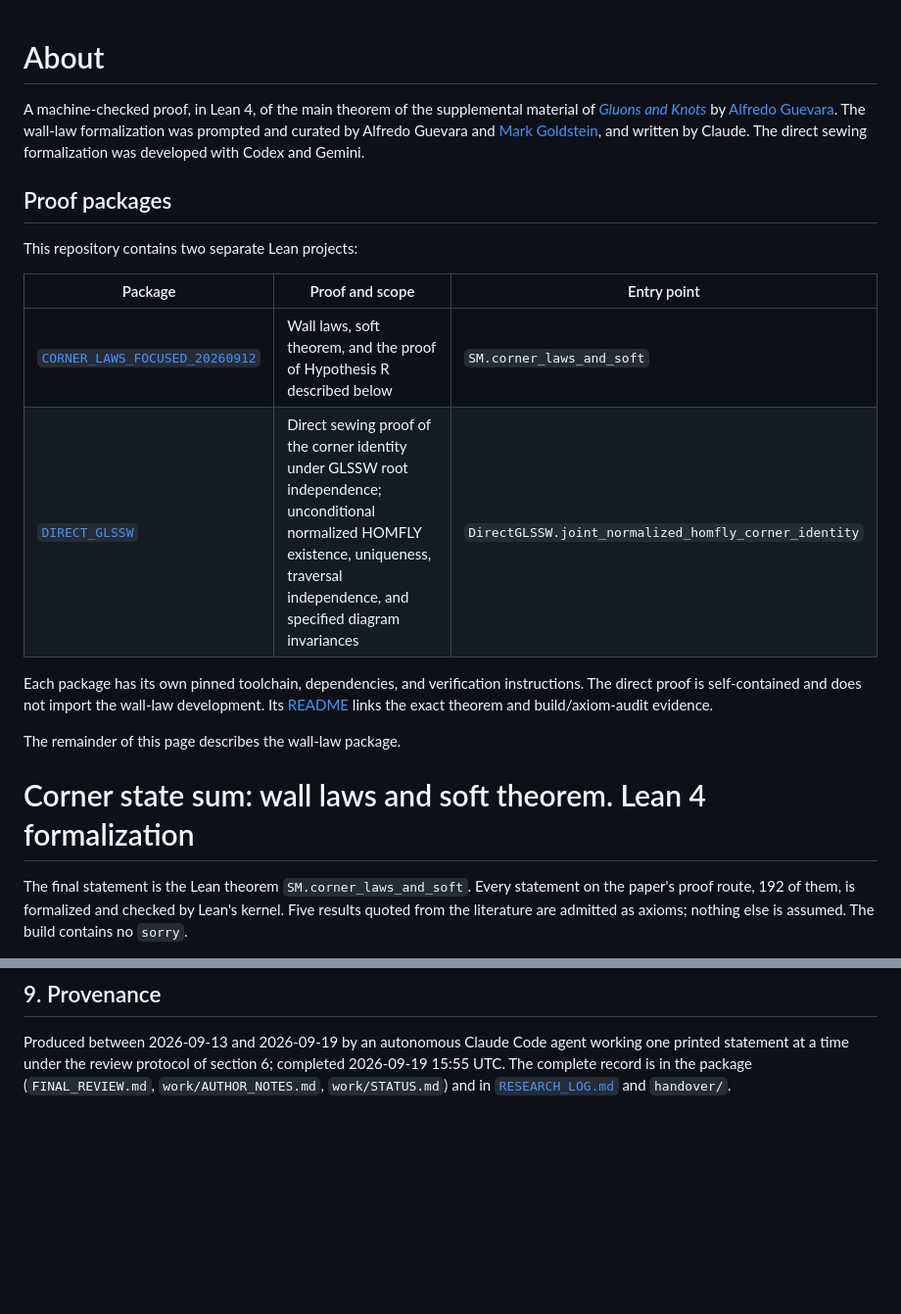
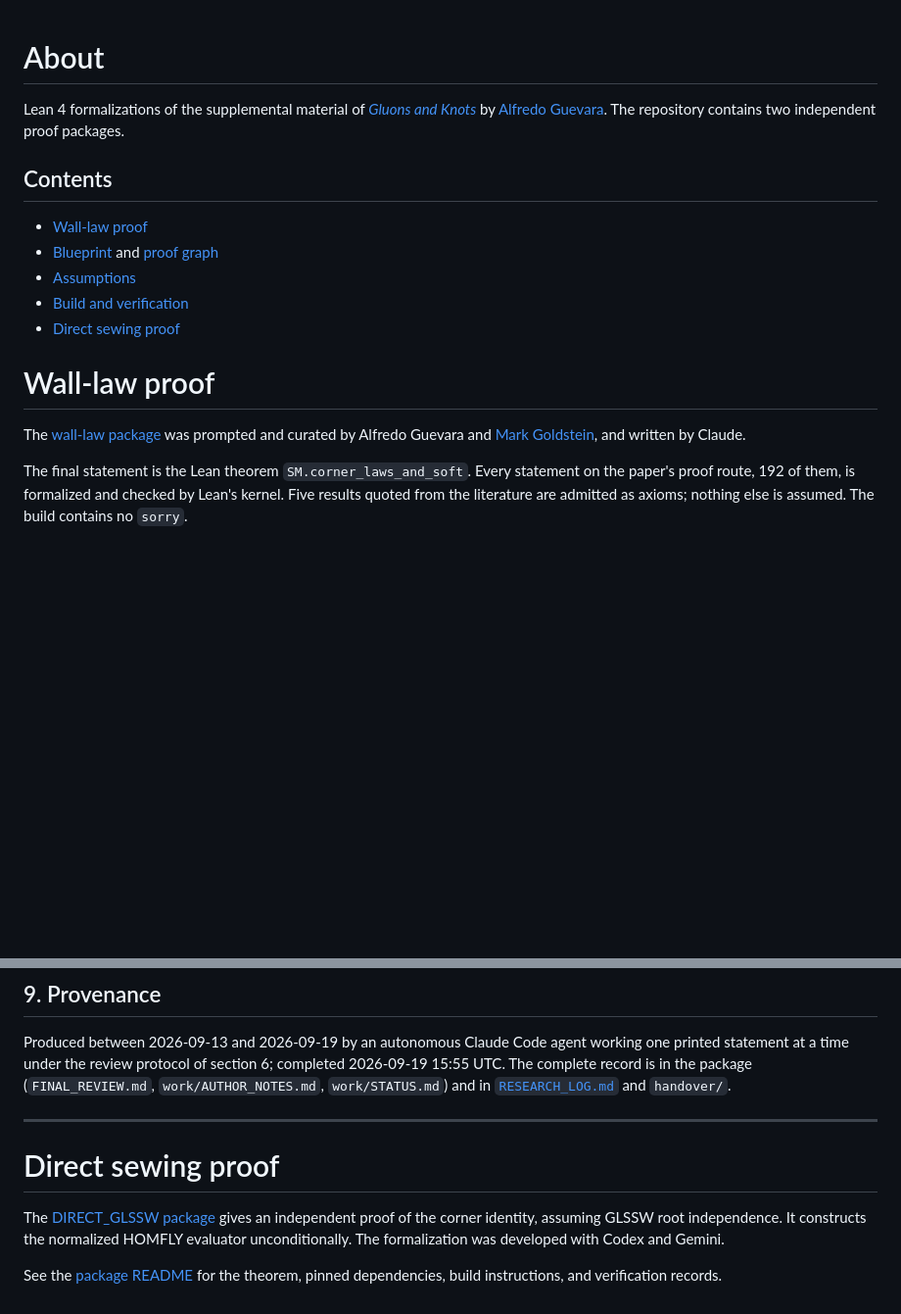
Before and after one commit to aguevara22/gluon-knot-lean, a Markdown page: README.md, 2 parts joined by grey strips. Shown at 98% size. GitHub-like rendering; blank space fills up the shorter version.

Commit message:
Simplify README navigation and move direct proof introduction to its own section

```diff
--- a/README.md
+++ b/README.md
@@ -1,22 +1,18 @@
-
 # About
 
-A machine-checked proof, in Lean 4, of the main theorem of the supplemental material of [*Gluons and Knots*](https://arxiv.org/abs/2610.10673) by [Alfredo Guevara](https://aguevara22.github.io/). The wall-law formalization was prompted and curated by Alfredo Guevara and [Mark Goldstein](https://marikgoldstein.github.io/), and written by Claude. The direct sewing formalization was developed with Codex and Gemini.
+Lean 4 formalizations of the supplemental material of [*Gluons and Knots*](https://arxiv.org/abs/2610.10673) by [Alfredo Guevara](https://aguevara22.github.io/). The repository contains two independent proof packages.
 
-## Proof packages
+## Contents
 
-This repository contains two separate Lean projects:
+- [Wall-law proof](#wall-law-proof)
+- [Blueprint](#the-blueprint) and [proof graph](#3-the-proof-as-a-graph)
+- [Assumptions](#4-what-is-assumed)
+- [Build and verification](#6-how-it-was-checked)
+- [Direct sewing proof](#direct-sewing-proof)
 
-| Package | Proof and scope | Entry point |
-|---|---|---|
-| [`CORNER_LAWS_FOCUSED_20260912`](CORNER_LAWS_FOCUSED_20260912) | Wall laws, soft theorem, and the proof of Hypothesis R described below | `SM.corner_laws_and_soft` |
-| [`DIRECT_GLSSW`](DIRECT_GLSSW) | Direct sewing proof of the corner identity under GLSSW root independence; unconditional normalized HOMFLY existence, uniqueness, traversal independence, and specified diagram invariances | `DirectGLSSW.joint_normalized_homfly_corner_identity` |
+# Wall-law proof
 
-Each package has its own pinned toolchain, dependencies, and verification instructions. The direct proof is self-contained and does not import the wall-law development. Its [README](DIRECT_GLSSW/README.md) links the exact theorem and build/axiom-audit evidence.
-
-The remainder of this page describes the wall-law package.
-
-# Corner state sum: wall laws and soft theorem. Lean 4 formalization
+The [wall-law package](CORNER_LAWS_FOCUSED_20260912) was prompted and curated by Alfredo Guevara and [Mark Goldstein](https://marikgoldstein.github.io/), and written by Claude.
 
 The final statement is the Lean theorem `SM.corner_laws_and_soft`. Every statement on the
 paper's proof route, 192 of them, is formalized and checked by Lean's kernel. Five results quoted from the
@@ -475,3 +471,11 @@ Produced between 2026-09-13 and 2026-09-19 by an autonomous Claude Code agent wo
 a time under the review protocol of section 6; completed 2026-09-19 15:55 UTC. The complete record is in the
 package (`FINAL_REVIEW.md`, `work/AUTHOR_NOTES.md`, `work/STATUS.md`) and in [`RESEARCH_LOG.md`](RESEARCH_LOG.md)
 and `handover/`.
+
+---
+
+# Direct sewing proof
+
+The [DIRECT_GLSSW package](DIRECT_GLSSW) gives an independent proof of the corner identity, assuming GLSSW root independence. It constructs the normalized HOMFLY evaluator unconditionally. The formalization was developed with Codex and Gemini.
+
+See the [package README](DIRECT_GLSSW/README.md) for the theorem, pinned dependencies, build instructions, and verification records.
```
